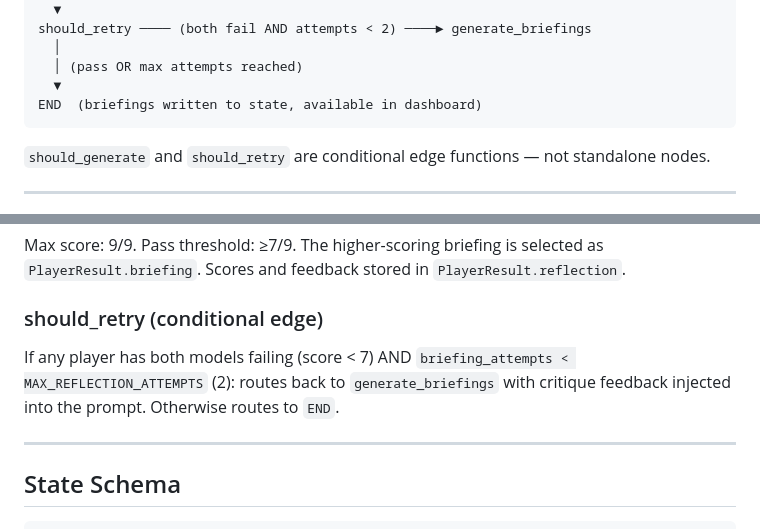
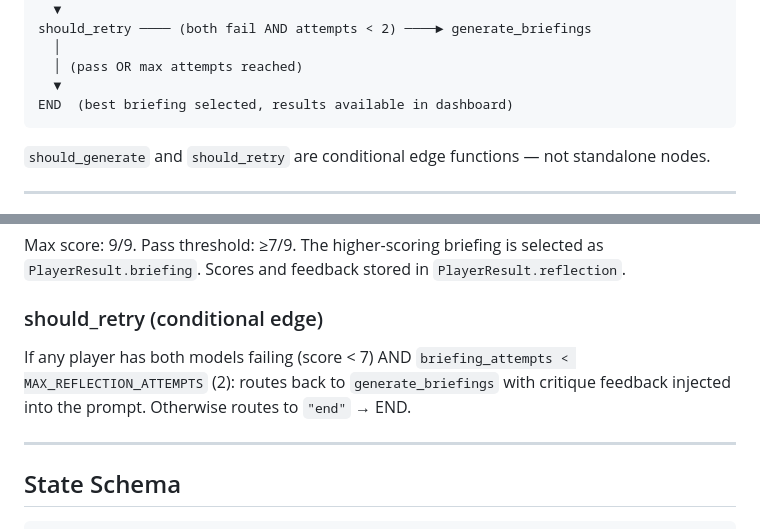
Before and after one commit to mateusz-gob1/football-agent, a Markdown page: vault/Agent-Behavior.md, 2 parts joined by grey strips. Drawn GitHub-style.

Commit message:
fix should_retry docs, remove unused app.py

````diff
--- a/vault/Agent-Behavior.md
+++ b/vault/Agent-Behavior.md
@@ -32,7 +32,7 @@ should_retry ──── (both fail AND attempts < 2) ────► generate_
   │
   │ (pass OR max attempts reached)
   ▼
-END  (briefings written to state, available in dashboard)
+END  (best briefing selected, results available in dashboard)
 ```
 
 `should_generate` and `should_retry` are conditional edge functions — not standalone nodes.
@@ -92,7 +92,7 @@ Max score: 9/9. Pass threshold: ≥7/9. The higher-scoring briefing is selected
 
 ### should_retry (conditional edge)
 
-If any player has both models failing (score < 7) AND `briefing_attempts < MAX_REFLECTION_ATTEMPTS` (2): routes back to `generate_briefings` with critique feedback injected into the prompt. Otherwise routes to `END`.
+If any player has both models failing (score < 7) AND `briefing_attempts < MAX_REFLECTION_ATTEMPTS` (2): routes back to `generate_briefings` with critique feedback injected into the prompt. Otherwise routes to `"end"` → END.
 
 ---
 
````
